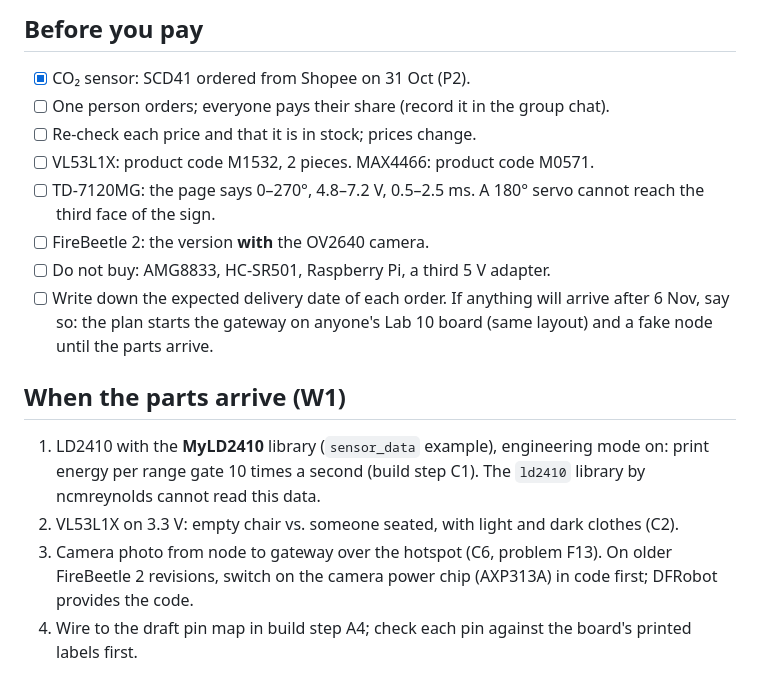
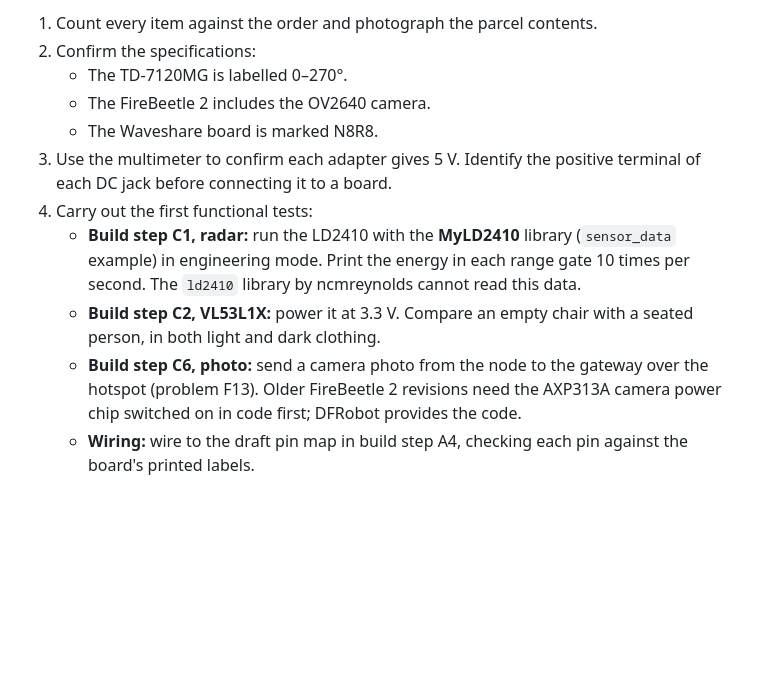
Before and after one commit to jiraphatnam2204/ghost-desk-monitor, a Markdown page: docs/order-list.md, the part around one of its changes. Drawn GitHub-style; blank space fills up the shorter version.

```diff
--- a/docs/order-list.md
+++ b/docs/order-list.md
@@ -62,17 +146,11 @@ Capacitors, DC jacks, jumpers, breadboards and headers are already in the cybert
-## Before you pay
-
-- [x] CO₂ sensor: SCD41 ordered from Shopee on 31 Oct (P2).
-- [ ] One person orders; everyone pays their share (record it in the group chat).
-- [ ] Re-check each price and that it is in stock; prices change.
-- [ ] VL53L1X: product code M1532, 2 pieces. MAX4466: product code M0571.
-- [ ] TD-7120MG: the page says 0–270°, 4.8–7.2 V, 0.5–2.5 ms. A 180° servo cannot reach the third face of the sign.
-- [ ] FireBeetle 2: the version **with** the OV2640 camera.
-- [ ] Do not buy: AMG8833, HC-SR501, Raspberry Pi, a third 5 V adapter.
-- [ ] Write down the expected delivery date of each order. If anything will arrive after 6 Nov, say so: the plan starts the gateway on anyone's Lab 10 board (same layout) and a fake node until the parts arrive.
-
-## When the parts arrive (W1)
-
-1. LD2410 with the **MyLD2410** library (`sensor_data` example), engineering mode on: print energy per range gate 10 times a second (build step C1). The `ld2410` library by ncmreynolds cannot read this data.
-2. VL53L1X on 3.3 V: empty chair vs. someone seated, with light and dark clothes (C2).
-3. Camera photo from node to gateway over the hotspot (C6, problem F13). On older FireBeetle 2 revisions, switch on the camera power chip (AXP313A) in code first; DFRobot provides the code.
-4. Wire to the draft pin map in build step A4; check each pin against the board's printed labels first.
+1. Count every item against the order and photograph the parcel contents.
+2. Confirm the specifications:
+   - The TD-7120MG is labelled 0–270°.
+   - The FireBeetle 2 includes the OV2640 camera.
+   - The Waveshare board is marked N8R8.
+3. Use the multimeter to confirm each adapter gives 5 V. Identify the positive terminal of each DC jack before connecting it to a board.
+4. Carry out the first functional tests:
+   - **Build step C1, radar:** run the LD2410 with the **MyLD2410** library (`sensor_data` example) in engineering mode. Print the energy in each range gate 10 times per second. The `ld2410` library by ncmreynolds cannot read this data.
+   - **Build step C2, VL53L1X:** power it at 3.3 V. Compare an empty chair with a seated person, in both light and dark clothing.
+   - **Build step C6, photo:** send a camera photo from the node to the gateway over the hotspot (problem F13). Older FireBeetle 2 revisions need the AXP313A camera power chip switched on in code first; DFRobot provides the code.
+   - **Wiring:** wire to the draft pin map in build step A4, checking each pin against the board's printed labels.
```
Also changed, not shown: other parts of docs/order-list.md (+130 -46 lines).
